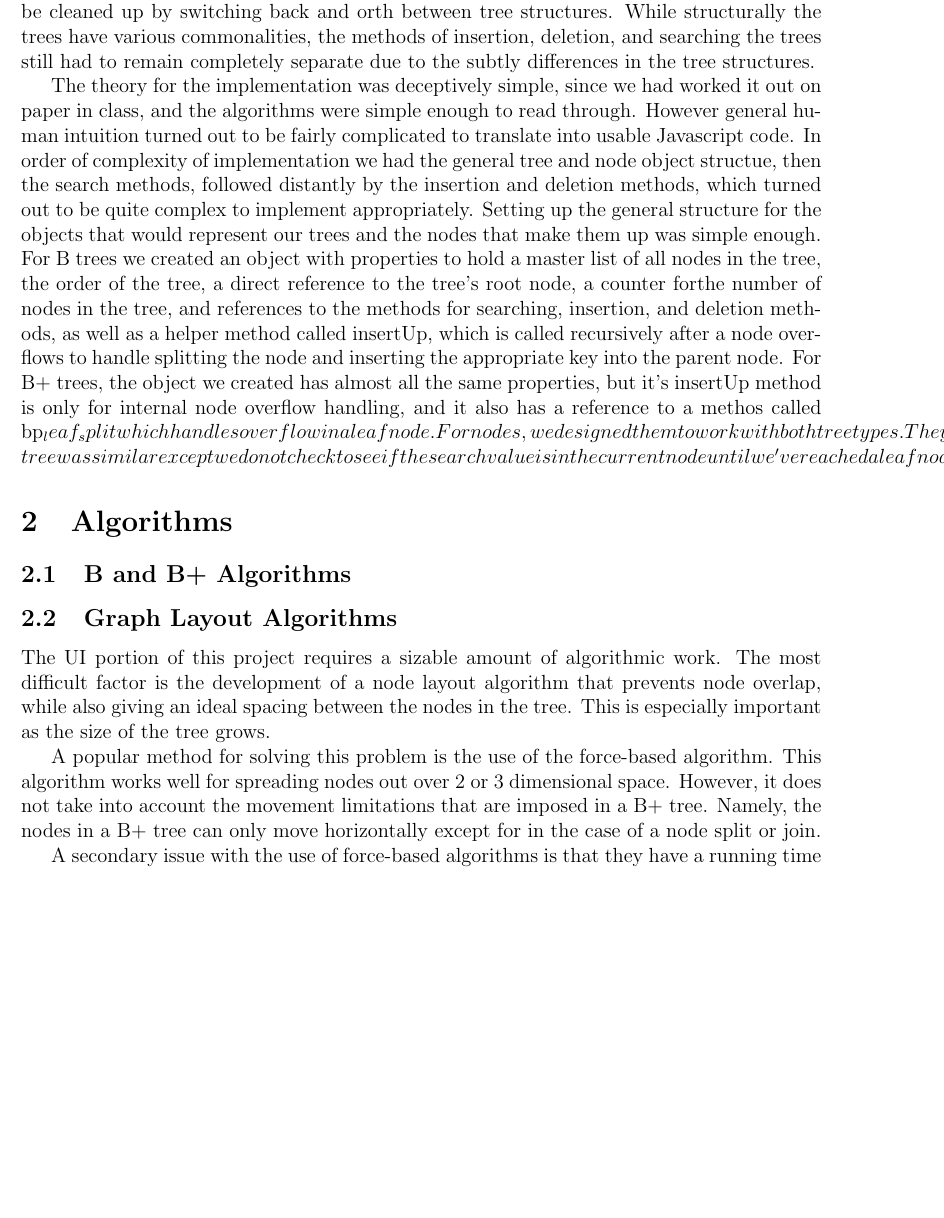
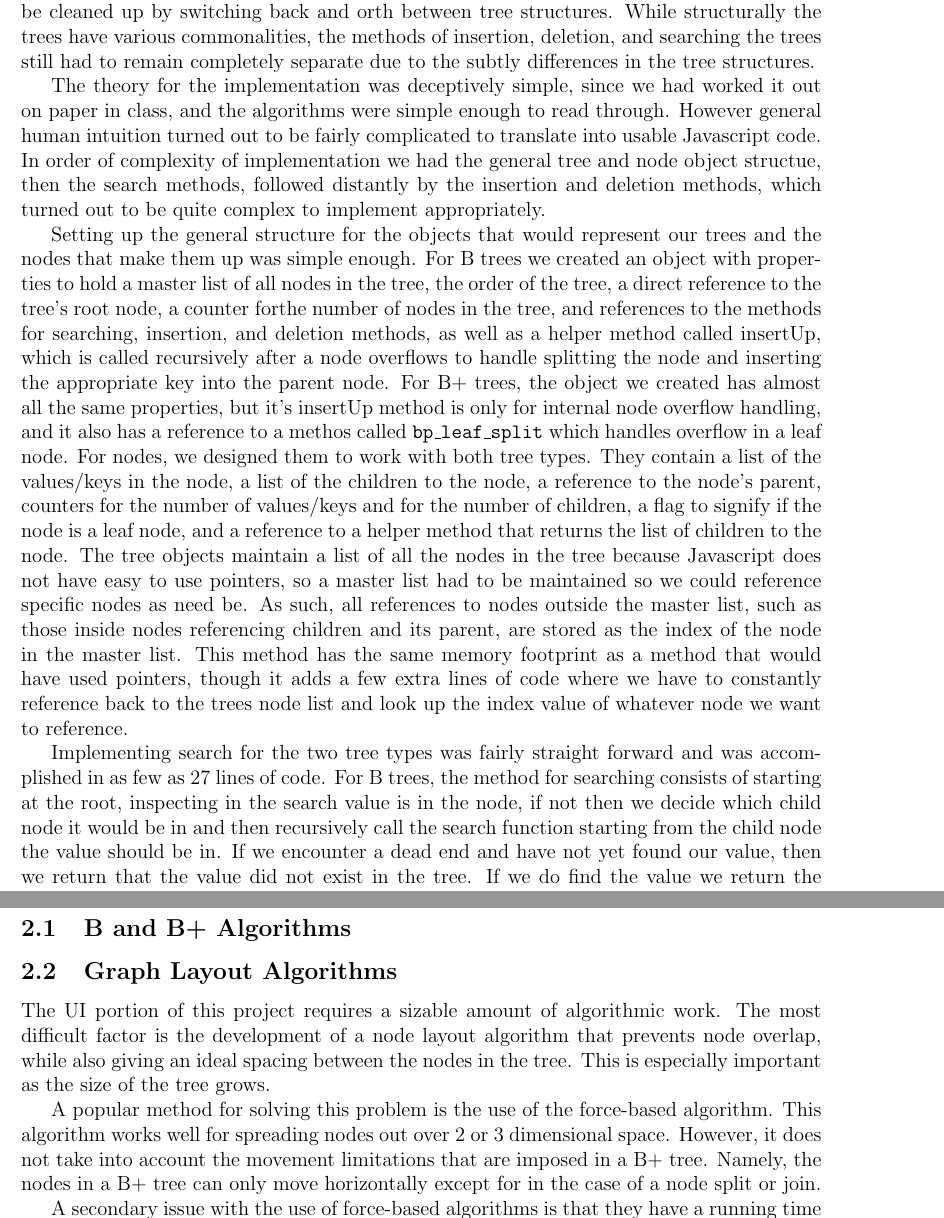
Before and after one commit to johngunderman/visual-b-bplus, a LaTeX paper (paper/paper.tex, which reads paper/approach.tex): part of page 2 of 4 before the commit and two parts of pages 2 and 3 of 5 after it, the two joined at a grey line, cut so that both start at the same text, the shorter picture padded with empty space. Compiled offline with pdfLaTeX.

Commit message:
Fixed latex error in approach.tex

```diff
--- a/paper/approach.tex
+++ b/paper/approach.tex
@@ -1,54 +1,79 @@
 \section{Approach}
 
 \subsection{B and B+ Backend}
-    Our apporach to creating the backend which would handle the structure
-of the trees and their contents was fairly straight forward.  We had access to
-well defined rules that define B and B+ trees so designing the general structure
-of the trees was simple enough.  However, since our intent was for the web interface
-to ba able to actively switch between B and B+ tree representations we had to factor
-in as much shared resources as we could to assist in the process of switching between
-the two tree types.  Conveniently, B and B+ trees are fairly similar, so it did not take
-much extra effort to make much of the trees structure shared.  Specficially, both tree types
-utilize the same node/block object we have created.  While the nodes have some properties
-unique to either type of tree, which comes at a slight memory cost, it makes it easier to
-switch back and forth.  We also keep a master list of all values in the tree at any given time.
-This master list is the primary element that allows us to switch between tree structures.
-Whenever we want to switch, we simply copy the element list, change the tree type, and then
-insert every value into the tree, in the same order they had been inserted into the previous
-tree.  It should be noted that this method could result in getting a different tree if you switched
-from B tree to B+ and back again, or vice versa.  this is because we do not execute all opperations
-that occurred on the previous tree, just insertions of values that were in it, so any imperfect
-organization caused by deletion could be cleaned up by switching back and orth between tree structures.
-While structurally the trees have various commonalities, the methods of insertion, deletion, and searching
-the trees still had to remain completely separate due to the subtly differences in the tree structures.
+Our apporach to creating the backend which would handle the structure
+of the trees and their contents was fairly straight forward.  We had
+access to well defined rules that define B and B+ trees so designing
+the general structure of the trees was simple enough.  However, since
+our intent was for the web interface to ba able to actively switch
+between B and B+ tree representations we had to factor in as much
+shared resources as we could to assist in the process of switching
+between the two tree types.  Conveniently, B and B+ trees are fairly
+similar, so it did not take much extra effort to make much of the
+trees structure shared.  Specficially, both tree types utilize the
+same node/block object we have created.  While the nodes have some
+properties unique to either type of tree, which comes at a slight
+memory cost, it makes it easier to switch back and forth.  We also
+keep a master list of all values in the tree at any given time.  This
+master list is the primary element that allows us to switch between
+tree structures.  Whenever we want to switch, we simply copy the
+element list, change the tree type, and then insert every value into
+the tree, in the same order they had been inserted into the previous
+tree.  It should be noted that this method could result in getting a
+different tree if you switched from B tree to B+ and back again, or
+vice versa.  this is because we do not execute all opperations that
+occurred on the previous tree, just insertions of values that were in
+it, so any imperfect organization caused by deletion could be cleaned
+up by switching back and orth between tree structures.  While
+structurally the trees have various commonalities, the methods of
+insertion, deletion, and searching the trees still had to remain
+completely separate due to the subtly differences in the tree
+structures.
 
-The theory for the implementation was deceptively simple, since we had worked it out on paper in class,
-and the algorithms were simple enough to read through.  However general human intuition turned out to
-be fairly complicated to translate into usable Javascript code.  In order of complexity of implementation
-we had the general tree and node object structue, then the search methods, followed distantly by the insertion
-and deletion methods, which turned out to be quite complex to implement appropriately.
-    Setting up the general structure for the objects that would represent our trees and the nodes that make them up
-was simple enough.  For B trees we created an object with properties to hold a master list of all nodes in the tree,
-the order of the tree, a direct reference to the tree's root node, a counter forthe number of nodes in the tree, and
-references to the methods for searching, insertion, and deletion methods, as well as a helper method called insertUp,
-which is called recursively after a node overflows to handle splitting the node and inserting the appropriate key into
-the parent node.  For B+ trees, the object we created has almost all the same properties, but it's insertUp method is
-only for internal node overflow handling, and it also has a reference to a methos called bp_leaf_split which handles
-overflow in a leaf node.  For nodes, we designed them to work with both tree types.  They contain a list of the values/keys
-in the node, a list of the children to the node, a reference to the node's parent, counters for the number of values/keys
-and for the number of children, a flag to signify if the node is a leaf node, and a reference to a helper method that returns
-the list of children to the node. The tree objects maintain a list of all the nodes in the tree because Javascript does not
-have easy to use pointers, so a master list had to be maintained so we could reference specific nodes as need be.
-As such, all references to nodes outside the master list, such as those inside nodes referencing children and its parent, are stored
-as the index of the node in the master list.  This method has the same memory footprint as a method that would have used pointers,
-though it adds a few extra lines of code where we have to constantly reference back to the trees node list and look up the index value
-of whatever node we want to reference.
-    Implementing search for the two tree types was fairly straight forward and was accomplished in as few as 27 lines of code.
-For B trees, the method for searching consists of starting at the root, inspecting in the search value is in the node, if not
-then we decide which child node it would be in and then recursively call the search function starting from the child node the value
-should be in.  If we encounter a dead end and have not yet found our value, then we return that the value did not exist in the tree.
-If we do find the value we return the index of the node it was found in and a true flag to indicate that the value was found.  The
-method for searching a B+ tree was similar except we do not check to see if the search value is in the current node until we've
-reached a leaf node.  Until we reach a leaf we just decide which child to explorenext and recursively call the search function
-starting from that child.  Once we've reached a leaf node, if we find the value in the node, we return the node index amd a true flag.
-  If we reach a leaf node, and it does not contain our search value, then we return falseto indicate the value does not exist in the tree.
+The theory for the implementation was deceptively simple, since we had
+worked it out on paper in class, and the algorithms were simple enough
+to read through.  However general human intuition turned out to be
+fairly complicated to translate into usable Javascript code.  In order
+of complexity of implementation we had the general tree and node
+object structue, then the search methods, followed distantly by the
+insertion and deletion methods, which turned out to be quite complex
+to implement appropriately.
+
+Setting up the general structure for the objects that would represent
+our trees and the nodes that make them up was simple enough.  For B
+trees we created an object with properties to hold a master list of
+all nodes in the tree, the order of the tree, a direct reference to
+the tree's root node, a counter forthe number of nodes in the tree,
+and references to the methods for searching, insertion, and deletion
+methods, as well as a helper method called insertUp, which is called
+recursively after a node overflows to handle splitting the node and
+inserting the appropriate key into the parent node.  For B+ trees, the
+object we created has almost all the same properties, but it's
+insertUp method is only for internal node overflow handling, and it
+also has a reference to a methos called \texttt{bp\_leaf\_split} which
+handles overflow in a leaf node.  For nodes, we designed them to work
+with both tree types.  They contain a list of the values/keys in the
+node, a list of the children to the node, a reference to the node's
+parent, counters for the number of values/keys and for the number of
+children, a flag to signify if the node is a leaf node, and a
+reference to a helper method that returns the list of children to the
+node. The tree objects maintain a list of all the nodes in the tree
+because Javascript does not have easy to use pointers, so a master
+list had to be maintained so we could reference specific nodes as need
+be.  As such, all references to nodes outside the master list, such as
+those inside nodes referencing children and its parent, are stored as
+the index of the node in the master list.  This method has the same
+memory footprint as a method that would have used pointers, though it
+adds a few extra lines of code where we have to constantly reference
+back to the trees node list and look up the index value of whatever
+node we want to reference.
+
+Implementing search for the two tree types was fairly straight forward
+and was accomplished in as few as 27 lines of code.  For B trees, the
+method for searching consists of starting at the root, inspecting in
+the search value is in the node, if not then we decide which child
+node it would be in and then recursively call the search function
+starting from the child node the value should be in.  If we encounter
+a dead end and have not yet found our value, then we return that the
+value did not exist in the tree.  If we do find the value we return
+the index of the node it was found in and a true flag to indicate that
@@ -55,3 +86,7 @@ starting from that child.  Once we've reached a leaf node, if we find the value
+flag.
+
+If we reach a leaf node, and it does not contain our search value,
+then we return falseto indicate the value does not exist in the tree.
 
 \begin{figure}[htp]
 \centering
```
Also changed, not shown: paper/approach.tex (6 more changed lines).
